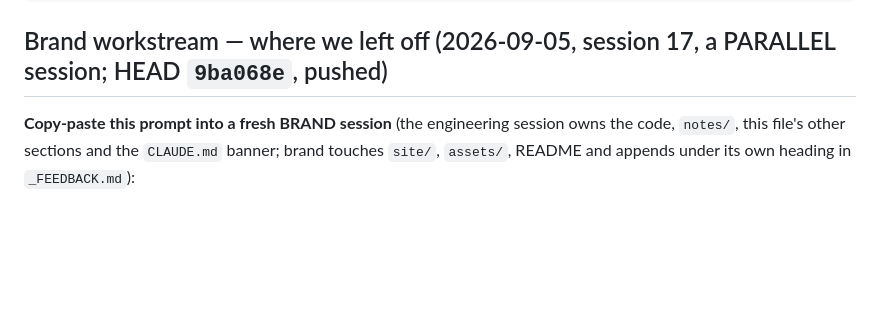
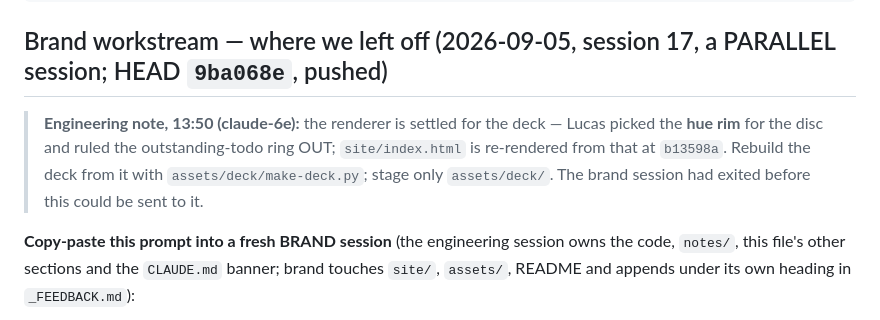
Before and after one commit to donlucasx/xscapes, a Markdown page: RESUME.md, the part around the change. Drawn GitHub-style; blank space fills up the shorter version.

Commit message:
The deck's cue: the site is re-rendered on the locked disc
Co-Authored-By: Claude Fable 5.1 <noreply@anthropic.com>

````diff
--- a/RESUME.md
+++ b/RESUME.md
@@ -16,6 +16,11 @@ do NOT drive Terminal.app (osascript, System Events) without asking me first.
 ```
 
 ## Brand workstream — where we left off (2026-09-05, session 17, a PARALLEL session; HEAD `9ba068e`, pushed)
+
+> **Engineering note, 13:50 (claude-6e):** the renderer is settled for the deck — Lucas picked the
+> **hue rim** for the disc and ruled the outstanding-todo ring OUT; `site/index.html` is re-rendered
+> from that at `b13598a`. Rebuild the deck from it with `assets/deck/make-deck.py`; stage only
+> `assets/deck/`. The brand session had exited before this could be sent to it.
 
 **Copy-paste this prompt into a fresh BRAND session** (the engineering session owns the code, `notes/`,
 this file's other sections and the `CLAUDE.md` banner; brand touches `site/`, `assets/`, README and appends
````
